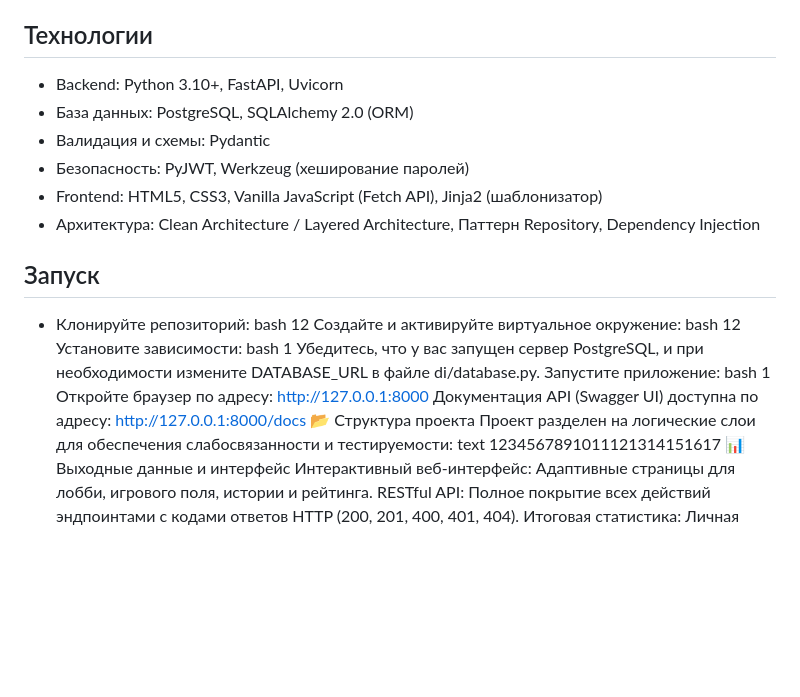
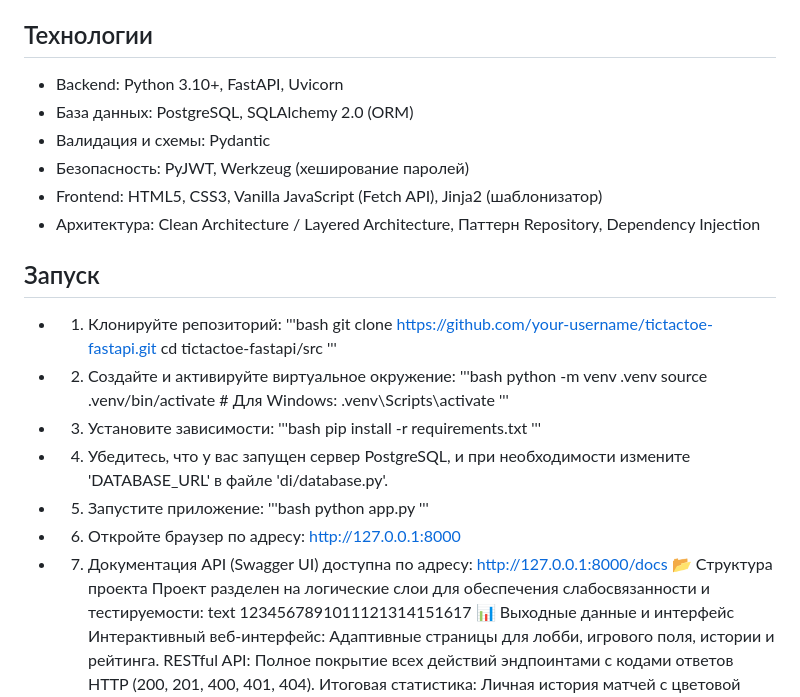
Before and after one commit to elisaoci/tic_tac_toe, a Markdown page: README.md, the part around one of its changes. GitHub-like rendering; blank space fills up the shorter version.

```diff
--- a/README.md
+++ b/README.md
@@ -12,6 +14,7 @@
 - Защита от читерства: Полная валидация ходов, очередности и состояния игры на стороне сервера.
 
 ## Технологии
+
 - Backend: Python 3.10+, FastAPI, Uvicorn
 - База данных: PostgreSQL, SQLAlchemy 2.0 (ORM)
 - Валидация и схемы: Pydantic
@@ -20,21 +23,34 @@
 - Архитектура: Clean Architecture / Layered Architecture, Паттерн Repository, Dependency Injection
 
 ## Запуск
-- Клонируйте репозиторий:
-bash
-12
-Создайте и активируйте виртуальное окружение:
-bash
-12
-Установите зависимости:
-bash
-1
-Убедитесь, что у вас запущен сервер PostgreSQL, и при необходимости измените DATABASE_URL в файле di/database.py.
-Запустите приложение:
-bash
-1
-Откройте браузер по адресу: http://127.0.0.1:8000
-Документация API (Swagger UI) доступна по адресу: http://127.0.0.1:8000/docs
+
+- 1. Клонируйте репозиторий:
+'''bash
+git clone https://github.com/your-username/tictactoe-fastapi.git
+cd tictactoe-fastapi/src
+'''
+
+- 2. Создайте и активируйте виртуальное окружение:
+'''bash
+python -m venv .venv
+source .venv/bin/activate  # Для Windows: .venv\Scripts\activate
+'''
+
+- 3. Установите зависимости:
+'''bash
+pip install -r requirements.txt
+'''
+
+- 4. Убедитесь, что у вас запущен сервер PostgreSQL, и при необходимости измените 'DATABASE_URL' в файле 'di/database.py'.
+
+- 5. Запустите приложение:
+'''bash
+python app.py
+'''
+
+- 6. Откройте браузер по адресу: http://127.0.0.1:8000
+
+- 7. Документация API (Swagger UI) доступна по адресу: http://127.0.0.1:8000/docs
 📂 Структура проекта
 Проект разделен на логические слои для обеспечения слабосвязанности и тестируемости:
 text
```
Also changed, not shown: other parts of README.md (+2 -0 lines).
